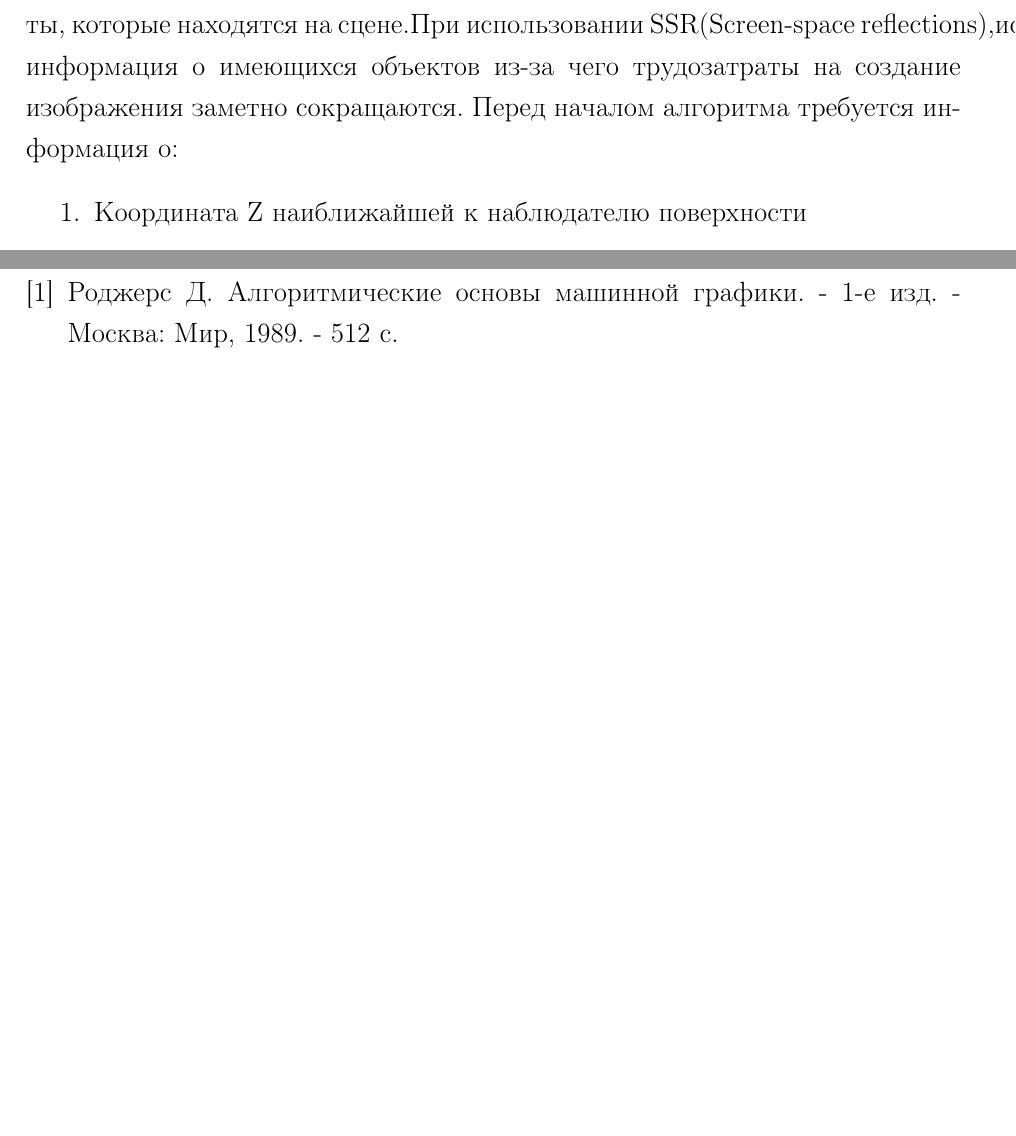
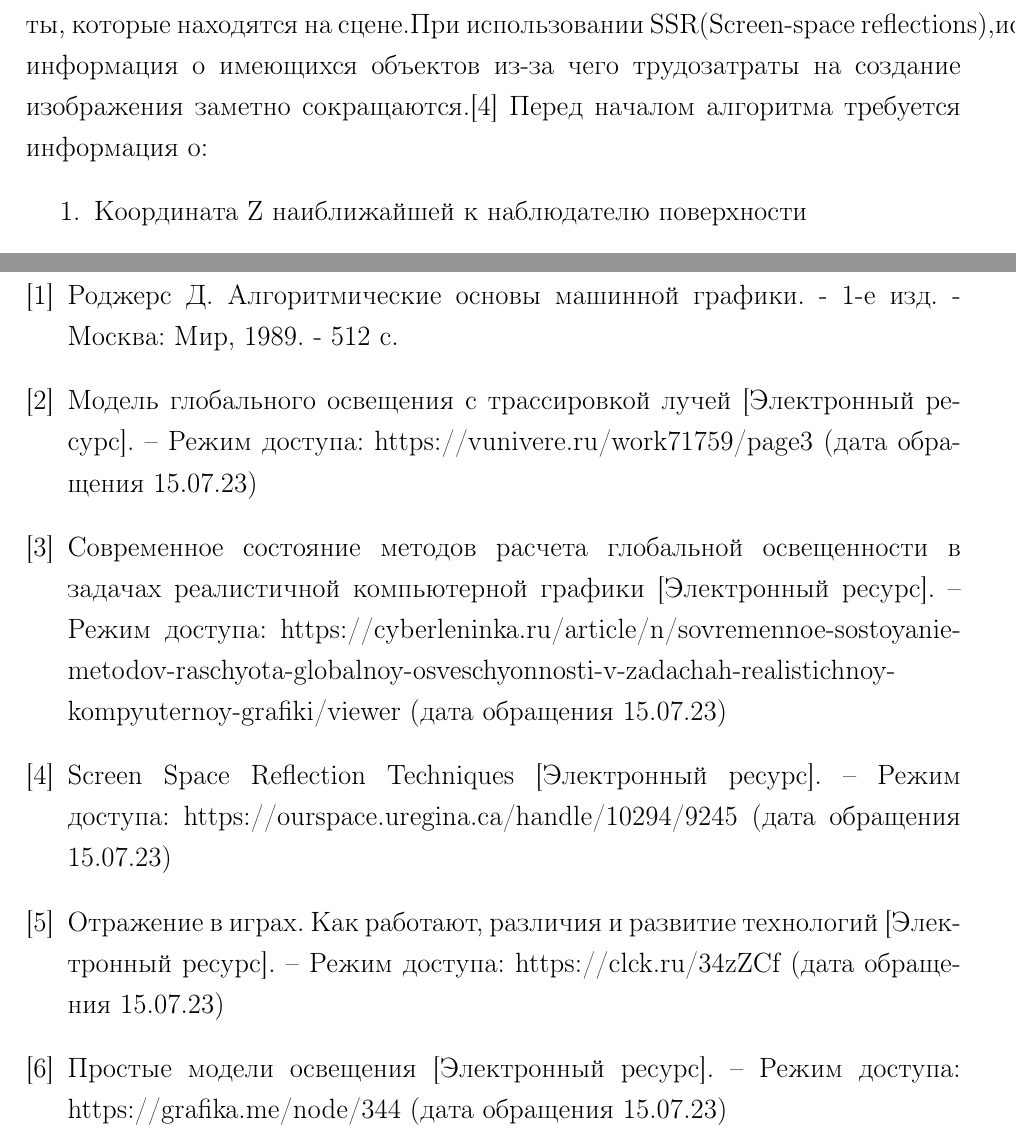
Before and after one commit to needsomesleeptd/cg_course, a LaTeX document (docs/file.tex): two parts of pages 11 and 16 of 16 before the commit and two parts of pages 12 and 17 of 17 after it, joined at a grey line, cut so that both start at the same text, the shorter picture padded with empty space. Compiled offline with pdfLaTeX.

```diff
--- a/docs/file.tex
+++ b/docs/file.tex
@@ -416,7 +416,7 @@
 \subsection{Трассировка лучей в пространстве изображения}
 \textbf{Основная идея алгоритма - симуляция физического процесса прохождения света, рассматривая только видимые объекты} \newline
 Обычно при необходимости расчета отражений и теней уже известны объекты, которые находятся на сцене.При использовании SSR(Screen-space reflections),используется информация о имеющихся
-объектов из-за чего трудозатраты на создание изображения заметно сокращаются.
+объектов из-за чего трудозатраты на создание изображения заметно сокращаются.\cite{SSR}
 Перед началом алгоритма требуется информация о:
 \begin{enumerate}
 	\item Координата Z наиближайшей к наблюдателю поверхности
@@ -523,32 +524,20 @@
 
 
 
-%\begin{thebibliography}{9}
-	%\bibitem{bib1}
-	%Демин А. Ю., Основы компьютерной графики [Электронный ресурс] // Томс, Томский политехнический университет. 2011. URL: \url{https://portal.tpu.ru/SHARED/j/JBOLOTOVA/academic/ComputerGraphics/CGStudyBook.pdf}.
-	%\bibitem{bib2}
-	%Набережнов Г. М., Максимов, Н. Н. Трехмерное моделирование полигональными сетками [Электронный ресурс] // Казань, Казанский государственный технический университет им. А.Н.Туполева. 2008. URL: \url{https://studfile.net/preview/7335496/}.
-	%bibitem{bib3}
-	%Польский С. В., Компьютерная графика [Электронный ресурс] // Москва, Московский государственный университет леса. 2008. URL: \url{https://mf.bmstu.ru/info/faculty/kf/caf/k3/subjects/Computer_graphics/materials/CG_RGR.pdf}.
-	%\bibitem{bib4}
-	%Селянкин В. В., Алгоритмы трехмерной графики [Электронный ресурс] // Таганрог, Южный федеральный университет. 2007. URL: \url{http://ntb.tgn.sfedu.ru/UML/UML_4112.pdf}.
-	%\bibitem{bib5}
-	%Rogers D., Adams J., Matematical Elements for Computer Graphics [Электронный ресурс] // Аннаполис, United States Naval Academy. 1989. URL: \url{https://itslearningakarmazyan.files.wordpress.com/2015/08/rodzhers_adams.pdf}.
-	%\bibitem{bib6} Eck D., Introduction to Computer Graphics [Электронный ресурс] // Нью-Йорк, Hobart and William Smith Colleges. 2021. URL: \url{https://math.hws.edu/eck/cs424/downloads/graphicsbook-linked.pdf}.
-	%\bibitem{bib7}
-	%Programming Languages -- C++ [Электронный ресурс] // 2020. URL: \url{https://isocpp.org/files/papers/N4860.pdf}.
-	%\bibitem{bib8}
-	%Qt Documentation [Электронный ресурс] // URL: \url{https://doc.qt.io/qt-6/}.
-	%\bibitem{bib9}
-	%OpenMP Specifications [Электронный ресурс] // URL: \url{https://www.openmp.org/specifications/}.
-%\end{thebibliography}
-
 
 \begin{thebibliography}{9}
 	\bibitem{Rodgers}
 	Роджерс Д. Алгоритмические основы машинной графики. - 1-е изд. - Москва: Мир, 1989. - 512 с.
-
-
+	\bibitem{global_model}
+	Модель глобального освещения с трассировкой лучей [Электронный ресурс]. – Режим доступа: https://vunivere.ru/work71759/page3 (дата обращения 15.07.23)
+	\bibitem{modern_ray_tracing}
+	Современное состояние методов расчета глобальной освещенности в задачах реалистичной компьютерной графики [Электронный ресурс]. – Режим доступа: https://cyberleninka.ru/article/n/sovremennoe-sostoyanie-metodov-raschyota-globalnoy-osveschyonnosti-v-zadachah-realistichnoy-kompyuternoy-grafiki/viewer (дата обращения 15.07.23)
+	\bibitem{SSR}
+	Screen Space Reflection Techniques [Электронный ресурс]. – Режим доступа: https://ourspace.uregina.ca/handle/10294/9245 (дата обращения 15.07.23)
+	\bibitem{reflexion_types}
+	Отражение в играх. Как работают, различия и развитие технологий [Электронный ресурс]. – Режим доступа: https://clck.ru/34zZCf (дата обращения 15.07.23)
+	\bibitem{simple_reflexion_types}
+	Простые модели освещения  [Электронный ресурс]. – Режим доступа: https://grafika.me/node/344 (дата обращения 15.07.23)
 \end{thebibliography}
 
 \addcontentsline{toc}{chapter}{Список литературы}
```
Also changed, not shown: docs/images/lambert_model.jpg (added), docs/images/phong_model.jpg (added), docs/file.tex (21 more changed lines).
